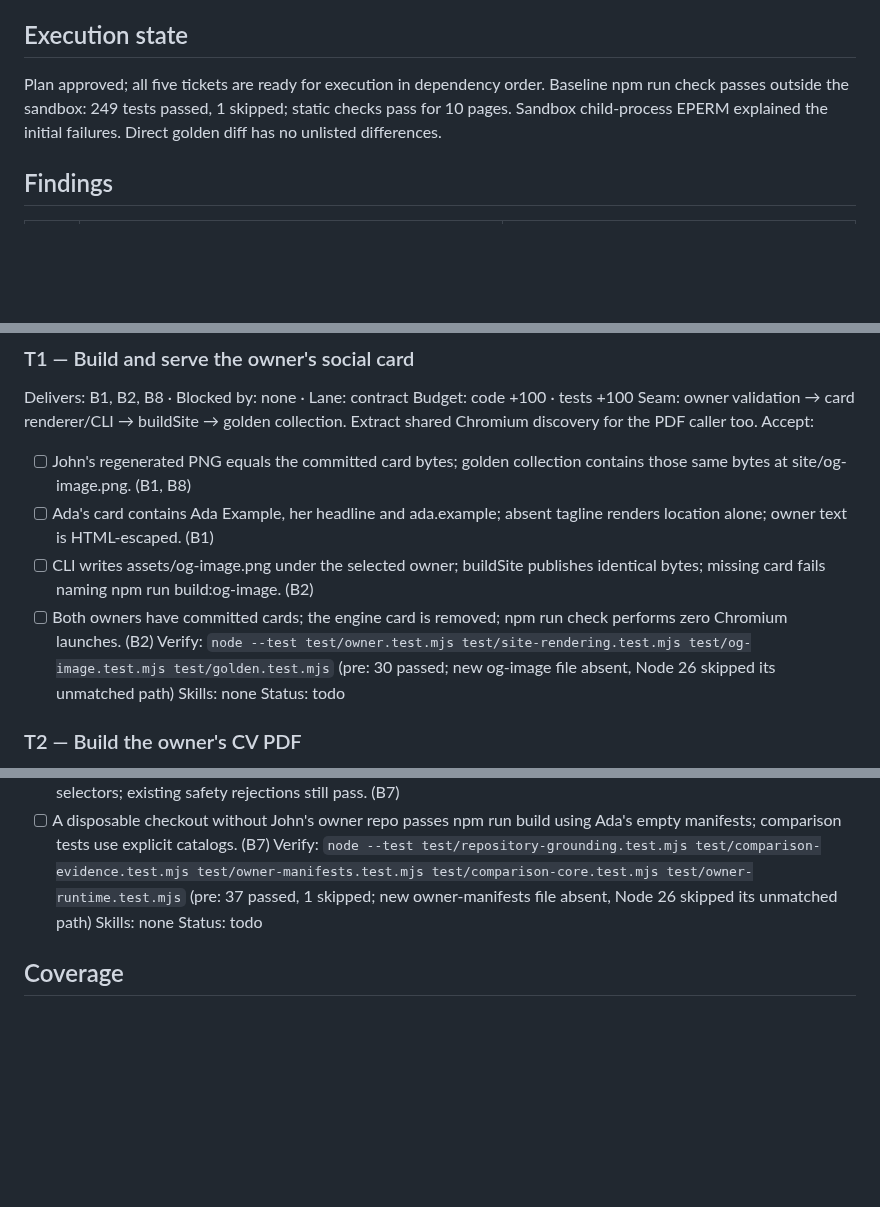
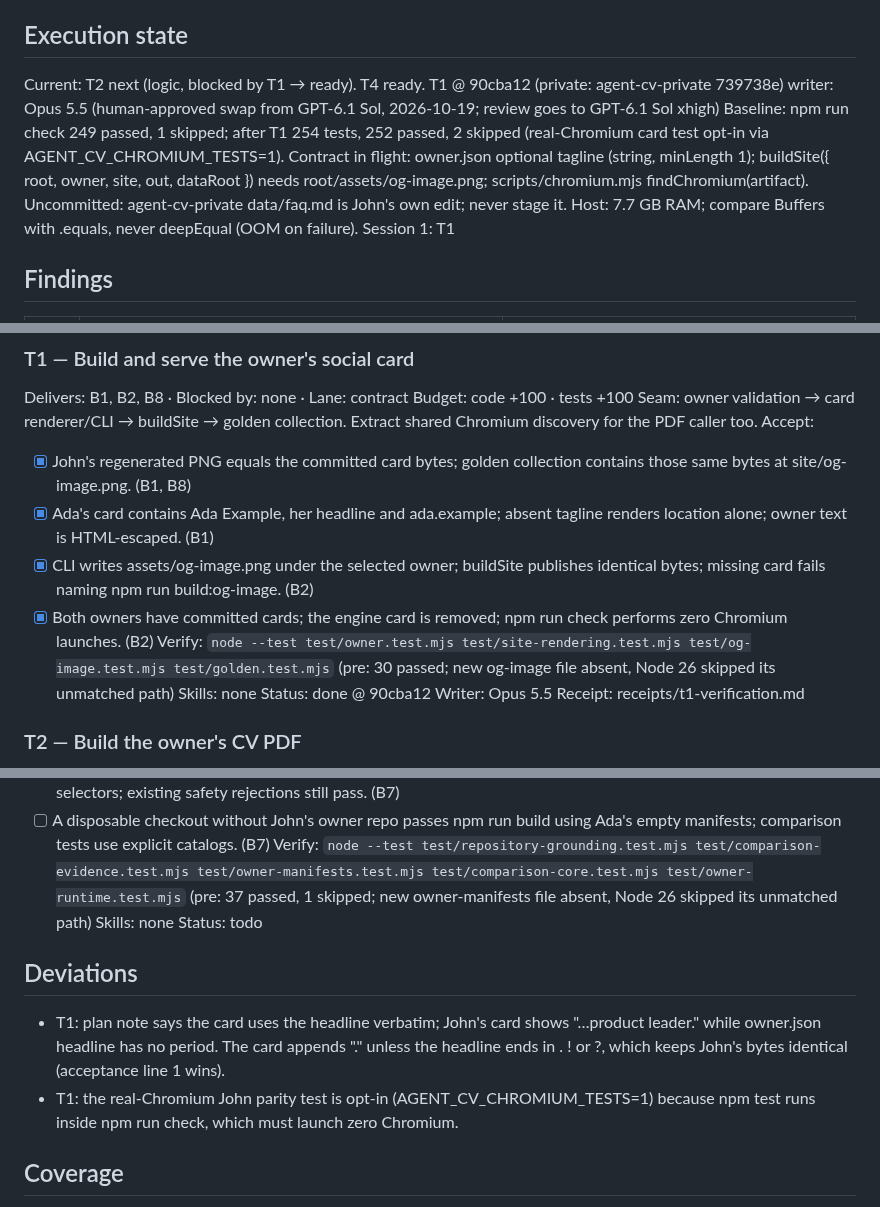
Before and after one commit to johnviklund/agent-cv, a Markdown page: .workflow/forkable-owner-artifacts/plan.md, 3 parts joined by grey strips. GitHub-like rendering; blank space fills up the shorter version.

Commit message:
workflow: forkable-owner-artifacts T1 done
Co-Authored-By: Claude Opus 5.5 <noreply@anthropic.com>

```diff
--- a/.workflow/forkable-owner-artifacts/plan.md
+++ b/.workflow/forkable-owner-artifacts/plan.md
@@ -9,7 +9,14 @@ Size: code 1833 · tests 2354 · ratio 1.28 · largest touched test/comparison-c
 Decisions: brief D1–D6 retained; John approved all five tickets on 2026-10-19. Public-code Opus 5.5 audit complete; findings verified by main session GPT-6 Astra.
 
 ## Execution state
-Plan approved; all five tickets are ready for execution in dependency order. Baseline npm run check passes outside the sandbox: 249 tests passed, 1 skipped; static checks pass for 10 pages. Sandbox child-process EPERM explained the initial failures. Direct golden diff has no unlisted differences.
+Current: T2 next (logic, blocked by T1 → ready). T4 ready.
+T1 @ 90cba12 (private: agent-cv-private 739738e)
+writer: Opus 5.5 (human-approved swap from GPT-6.1 Sol, 2026-10-19; review goes to GPT-6.1 Sol xhigh)
+Baseline: npm run check 249 passed, 1 skipped; after T1 254 tests, 252 passed, 2 skipped (real-Chromium card test opt-in via AGENT_CV_CHROMIUM_TESTS=1).
+Contract in flight: owner.json optional tagline (string, minLength 1); buildSite({ root, owner, site, out, dataRoot }) needs root/assets/og-image.png; scripts/chromium.mjs findChromium(artifact).
+Uncommitted: agent-cv-private data/faq.md is John's own edit; never stage it.
+Host: 7.7 GB RAM; compare Buffers with .equals, never deepEqual (OOM on failure).
+Session 1: T1
 
 ## Findings
 | # | What is true | What it changes |
@@ -38,13 +45,15 @@ Delivers: B1, B2, B8 · Blocked by: none · Lane: contract
 Budget: code +100 · tests +100
 Seam: owner validation → card renderer/CLI → buildSite → golden collection. Extract shared Chromium discovery for the PDF caller too.
 Accept:
-- [ ] John's regenerated PNG equals the committed card bytes; golden collection contains those same bytes at site/og-image.png. (B1, B8)
-- [ ] Ada's card contains Ada Example, her headline and ada.example; absent tagline renders location alone; owner text is HTML-escaped. (B1)
-- [ ] CLI writes assets/og-image.png under the selected owner; buildSite publishes identical bytes; missing card fails naming npm run build:og-image. (B2)
-- [ ] Both owners have committed cards; the engine card is removed; npm run check performs zero Chromium launches. (B2)
+- [x] John's regenerated PNG equals the committed card bytes; golden collection contains those same bytes at site/og-image.png. (B1, B8)
+- [x] Ada's card contains Ada Example, her headline and ada.example; absent tagline renders location alone; owner text is HTML-escaped. (B1)
+- [x] CLI writes assets/og-image.png under the selected owner; buildSite publishes identical bytes; missing card fails naming npm run build:og-image. (B2)
+- [x] Both owners have committed cards; the engine card is removed; npm run check performs zero Chromium launches. (B2)
 Verify: `node --test test/owner.test.mjs test/site-rendering.test.mjs test/og-image.test.mjs test/golden.test.mjs` (pre: 30 passed; new og-image file absent, Node 26 skipped its unmatched path)
 Skills: none
-Status: todo
+Status: done @ 90cba12
+Writer: Opus 5.5
+Receipt: receipts/t1-verification.md
 
 ### T2 — Build the owner's CV PDF
 Delivers: B3 · Blocked by: T1 · Lane: logic
@@ -98,6 +107,10 @@ Verify: `node --test test/repository-grounding.test.mjs test/comparison-evidence
 Skills: none
 Status: todo
 
+## Deviations
+- T1: plan note says the card uses the headline verbatim; John's card shows "…product leader." while owner.json headline has no period. The card appends "." unless the headline ends in . ! or ?, which keeps John's bytes identical (acceptance line 1 wins).
+- T1: the real-Chromium John parity test is opt-in (AGENT_CV_CHROMIUM_TESTS=1) because npm test runs inside npm run check, which must launch zero Chromium.
+
 ## Coverage
 - Outcome → T1 card bytes, T2 PDF pages/text/path, T3 config parity, T5 manifest migration; final npm run check, npm run build and npm run golden:diff.
 - B1 → T1 · B2 → T1 · B3 → T2 · B4 → T3 · B5 → T3 · B6 → T4 · B7 → T5 · B8 → T1, T3
```
Also changed, not shown: 1 other file.
